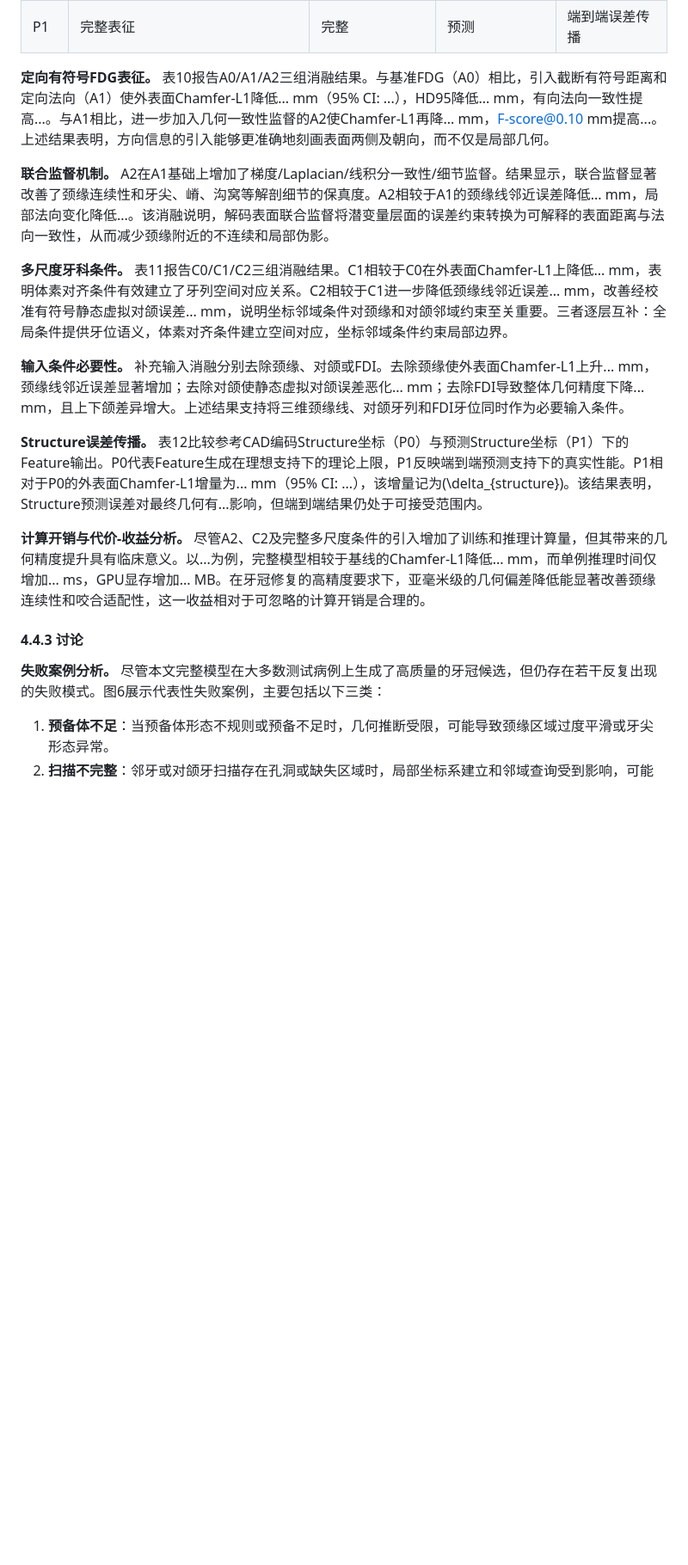
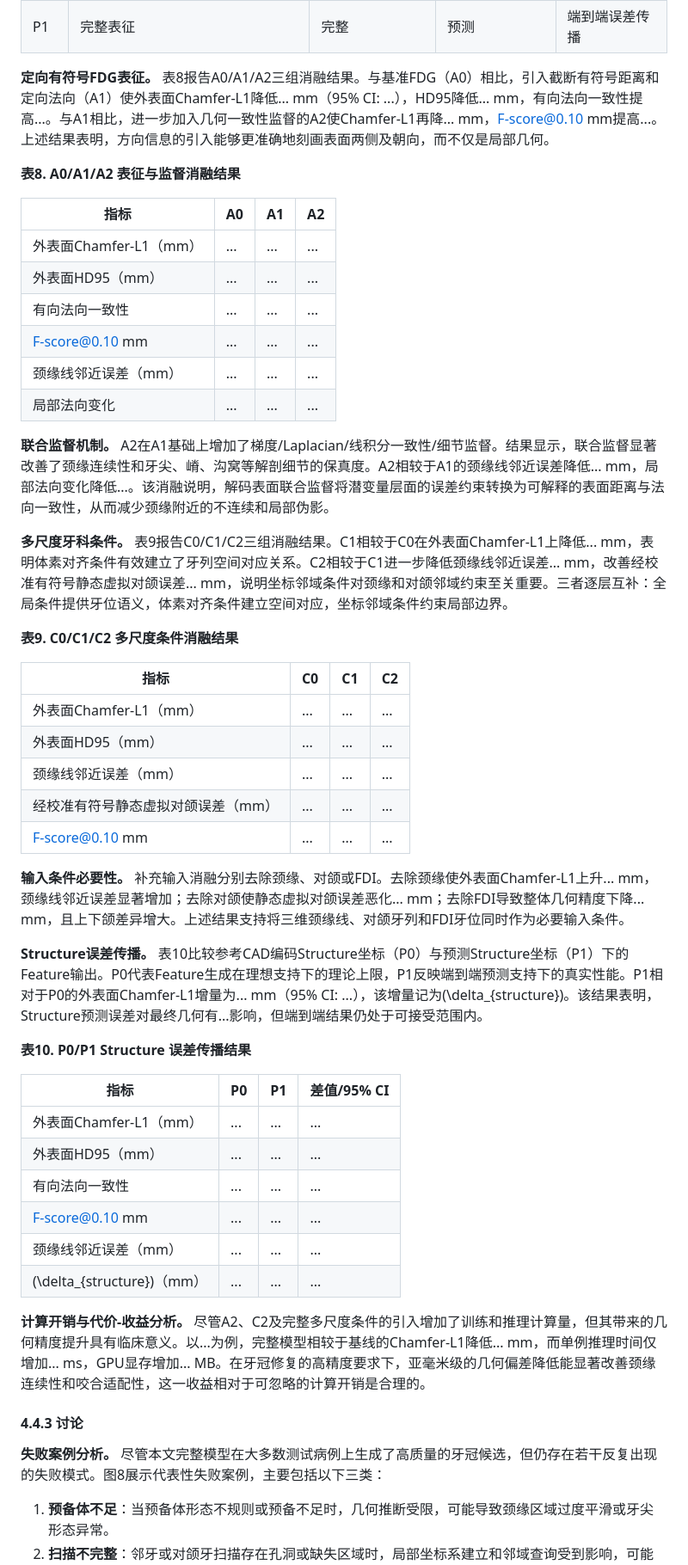
Before and after one commit to jellyDL/CrownGenerate, a Markdown page: manuscript/manuscript_zh_v0.1.md, the part around one of its changes. Shown at 86% size. Rendered like a GitHub page; blank space fills up the shorter version.

```diff
--- a/manuscript/manuscript_zh_v0.1.md
+++ b/manuscript/manuscript_zh_v0.1.md
@@ -332,21 +338,53 @@ CD_{L1}=\frac{1}{2}\left[
 | P0 | 完整表征 | 完整 | 参考CAD编码坐标 | Feature生成上限 |
 | P1 | 完整表征 | 完整 | 预测 | 端到端误差传播 |
 
-**定向有符号FDG表征。** 表10报告A0/A1/A2三组消融结果。与基准FDG（A0）相比，引入截断有符号距离和定向法向（A1）使外表面Chamfer-L1降低... mm（95% CI: ...），HD95降低... mm，有向法向一致性提高...。与A1相比，进一步加入几何一致性监督的A2使Chamfer-L1再降... mm，F-score@0.10 mm提高...。上述结果表明，方向信息的引入能够更准确地刻画表面两侧及朝向，而不仅是局部几何。
+**定向有符号FDG表征。** 表8报告A0/A1/A2三组消融结果。与基准FDG（A0）相比，引入截断有符号距离和定向法向（A1）使外表面Chamfer-L1降低... mm（95% CI: ...），HD95降低... mm，有向法向一致性提高...。与A1相比，进一步加入几何一致性监督的A2使Chamfer-L1再降... mm，F-score@0.10 mm提高...。上述结果表明，方向信息的引入能够更准确地刻画表面两侧及朝向，而不仅是局部几何。
+
+**表8. A0/A1/A2 表征与监督消融结果**
+
+| 指标 | A0 | A1 | A2 |
+|---|---|---|---|
+| 外表面Chamfer-L1（mm） | ... | ... | ... |
+| 外表面HD95（mm） | ... | ... | ... |
+| 有向法向一致性 | ... | ... | ... |
+| F-score@0.10 mm | ... | ... | ... |
+| 颈缘线邻近误差（mm） | ... | ... | ... |
+| 局部法向变化 | ... | ... | ... |
 
 **联合监督机制。** A2在A1基础上增加了梯度/Laplacian/线积分一致性/细节监督。结果显示，联合监督显著改善了颈缘连续性和牙尖、嵴、沟窝等解剖细节的保真度。A2相较于A1的颈缘线邻近误差降低... mm，局部法向变化降低...。该消融说明，解码表面联合监督将潜变量层面的误差约束转换为可解释的表面距离与法向一致性，从而减少颈缘附近的不连续和局部伪影。
 
-**多尺度牙科条件。** 表11报告C0/C1/C2三组消融结果。C1相较于C0在外表面Chamfer-L1上降低... mm，表明体素对齐条件有效建立了牙列空间对应关系。C2相较于C1进一步降低颈缘线邻近误差... mm，改善经校准有符号静态虚拟对颌误差... mm，说明坐标邻域条件对颈缘和对颌邻域约束至关重要。三者逐层互补：全局条件提供牙位语义，体素对齐条件建立空间对应，坐标邻域条件约束局部边界。
+**多尺度牙科条件。** 表9报告C0/C1/C2三组消融结果。C1相较于C0在外表面Chamfer-L1上降低... mm，表明体素对齐条件有效建立了牙列空间对应关系。C2相较于C1进一步降低颈缘线邻近误差... mm，改善经校准有符号静态虚拟对颌误差... mm，说明坐标邻域条件对颈缘和对颌邻域约束至关重要。三者逐层互补：全局条件提供牙位语义，体素对齐条件建立空间对应，坐标邻域条件约束局部边界。
+
+**表9. C0/C1/C2 多尺度条件消融结果**
+
+| 指标 | C0 | C1 | C2 |
+|---|---|---|---|
+| 外表面Chamfer-L1（mm） | ... | ... | ... |
+| 外表面HD95（mm） | ... | ... | ... |
+| 颈缘线邻近误差（mm） | ... | ... | ... |
+| 经校准有符号静态虚拟对颌误差（mm） | ... | ... | ... |
+| F-score@0.10 mm | ... | ... | ... |
 
 **输入条件必要性。** 补充输入消融分别去除颈缘、对颌或FDI。去除颈缘使外表面Chamfer-L1上升... mm，颈缘线邻近误差显著增加；去除对颌使静态虚拟对颌误差恶化... mm；去除FDI导致整体几何精度下降... mm，且上下颌差异增大。上述结果支持将三维颈缘线、对颌牙列和FDI牙位同时作为必要输入条件。
 
-**Structure误差传播。** 表12比较参考CAD编码Structure坐标（P0）与预测Structure坐标（P1）下的Feature输出。P0代表Feature生成在理想支持下的理论上限，P1反映端到端预测支持下的真实性能。P1相对于P0的外表面Chamfer-L1增量为... mm（95% CI: ...），该增量记为\(\delta_{structure}\)。该结果表明，Structure预测误差对最终几何有...影响，但端到端结果仍处于可接受范围内。
+**Structure误差传播。** 表10比较参考CAD编码Structure坐标（P0）与预测Structure坐标（P1）下的Feature输出。P0代表Feature生成在理想支持下的理论上限，P1反映端到端预测支持下的真实性能。P1相对于P0的外表面Chamfer-L1增量为... mm（95% CI: ...），该增量记为\(\delta_{structure}\)。该结果表明，Structure预测误差对最终几何有...影响，但端到端结果仍处于可接受范围内。
+
+**表10. P0/P1 Structure 误差传播结果**
+
+| 指标 | P0 | P1 | 差值/95% CI |
+|---|---|---|---|
+| 外表面Chamfer-L1（mm） | ... | ... | ... |
+| 外表面HD95（mm） | ... | ... | ... |
+| 有向法向一致性 | ... | ... | ... |
+| F-score@0.10 mm | ... | ... | ... |
+| 颈缘线邻近误差（mm） | ... | ... | ... |
+| \(\delta_{structure}\)（mm） | ... | ... | ... |
 
 **计算开销与代价-收益分析。** 尽管A2、C2及完整多尺度条件的引入增加了训练和推理计算量，但其带来的几何精度提升具有临床意义。以...为例，完整模型相较于基线的Chamfer-L1降低... mm，而单例推理时间仅增加... ms，GPU显存增加... MB。在牙冠修复的高精度要求下，亚毫米级的几何偏差降低能显著改善颈缘连续性和咬合适配性，这一收益相对于可忽略的计算开销是合理的。
 
 #### 4.4.3 讨论
 
-**失败案例分析。** 尽管本文完整模型在大多数测试病例上生成了高质量的牙冠候选，但仍存在若干反复出现的失败模式。图6展示代表性失败案例，主要包括以下三类：
+**失败案例分析。** 尽管本文完整模型在大多数测试病例上生成了高质量的牙冠候选，但仍存在若干反复出现的失败模式。图8展示代表性失败案例，主要包括以下三类：
 
 1. **预备体不足**：当预备体形态不规则或预备不足时，几何推断受限，可能导致颈缘区域过度平滑或牙尖形态异常。
 2. **扫描不完整**：邻牙或对颌牙扫描存在孔洞或缺失区域时，局部坐标系建立和邻域查询受到影响，可能产生偏斜的冠体朝向。
```
Also changed, not shown: other parts of manuscript/manuscript_zh_v0.1.md (+23 -17 lines).
